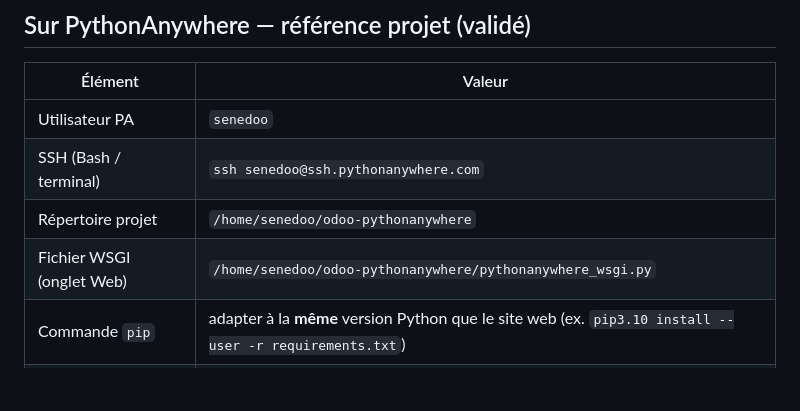
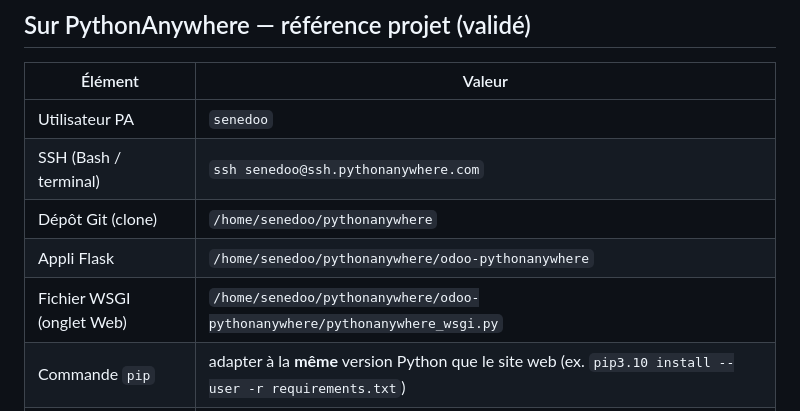
Before and after one commit to Support-Senedoo/pythonanywhere, a Markdown page: odoo-pythonanywhere/DEPLOY_PYTHONANYWHERE.md, the part around the change. Drawn GitHub-style; blank space fills up the shorter version.

Commit message:
Doc PA: chemins WSGI sous ~/pythonanywhere/odoo-pythonanywhere
Made-with: Cursor

```diff
--- a/odoo-pythonanywhere/DEPLOY_PYTHONANYWHERE.md
+++ b/odoo-pythonanywhere/DEPLOY_PYTHONANYWHERE.md
@@ -29,8 +29,9 @@ Modèles : `toolbox_users.example.json`, `toolbox_clients.example.json`, `toolbo
 |--------|--------|
 | Utilisateur PA | `senedoo` |
 | SSH (Bash / terminal) | `ssh senedoo@ssh.pythonanywhere.com` |
-| Répertoire projet | `/home/senedoo/odoo-pythonanywhere` |
-| Fichier WSGI (onglet Web) | `/home/senedoo/odoo-pythonanywhere/pythonanywhere_wsgi.py` |
+| Dépôt Git (clone) | `/home/senedoo/pythonanywhere` |
+| Appli Flask | `/home/senedoo/pythonanywhere/odoo-pythonanywhere` |
+| Fichier WSGI (onglet Web) | `/home/senedoo/pythonanywhere/odoo-pythonanywhere/pythonanywhere_wsgi.py` |
 | Commande `pip` | adapter à la **même** version Python que le site web (ex. `pip3.10 install --user -r requirements.txt`) |
 | URL publique du site | `https://senedoo.pythonanywhere.com/` |
 
```
